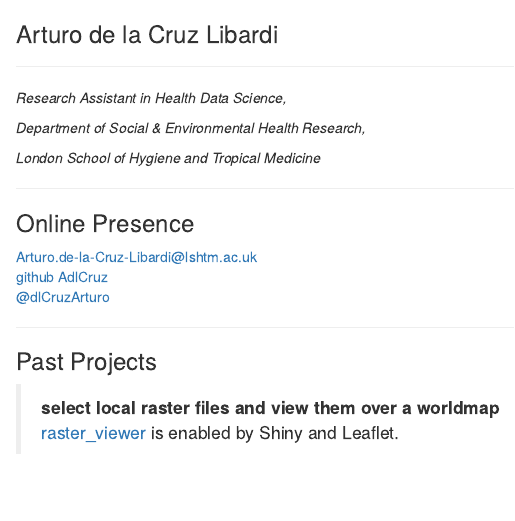
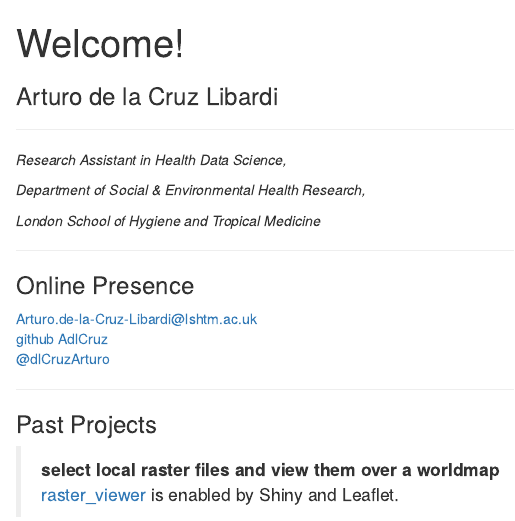
Before and after one commit to AdlCruz/AdlCruz.github.io, an R Markdown document (index.Rmd): the page in a window 1100 px wide, from its top. Rendered offline with R 4.5, knitr and Pandoc, with nearby package versions.

Commit message:
add title

```diff
--- a/index.Rmd
+++ b/index.Rmd
@@ -1,3 +1,8 @@
+---
+title: "Welcome!"
+output: html_document
+---
+
 ### Arturo de la Cruz Libardi
 
 ------------------------------------------------------------------------
```
Also changed, not shown: index.html.
